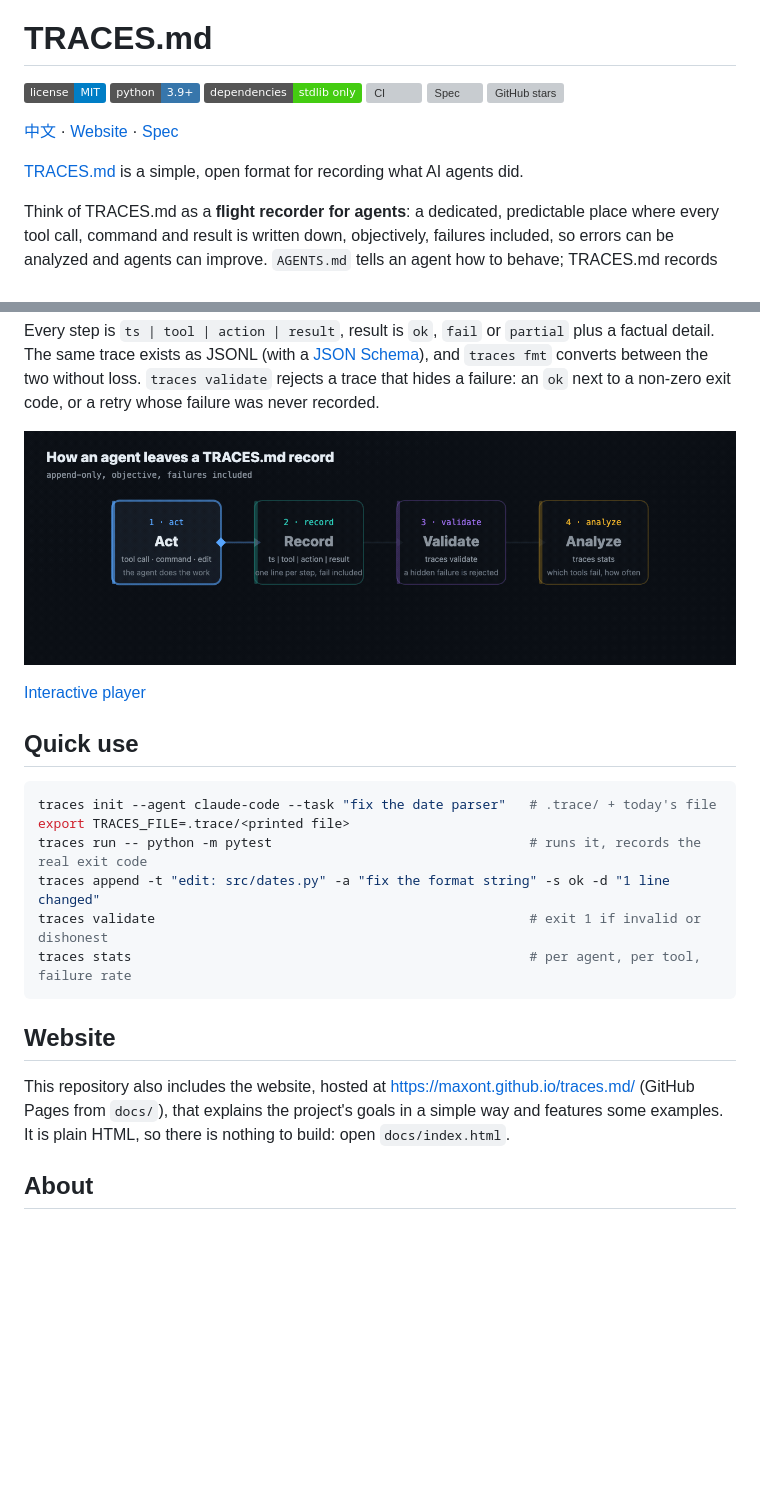
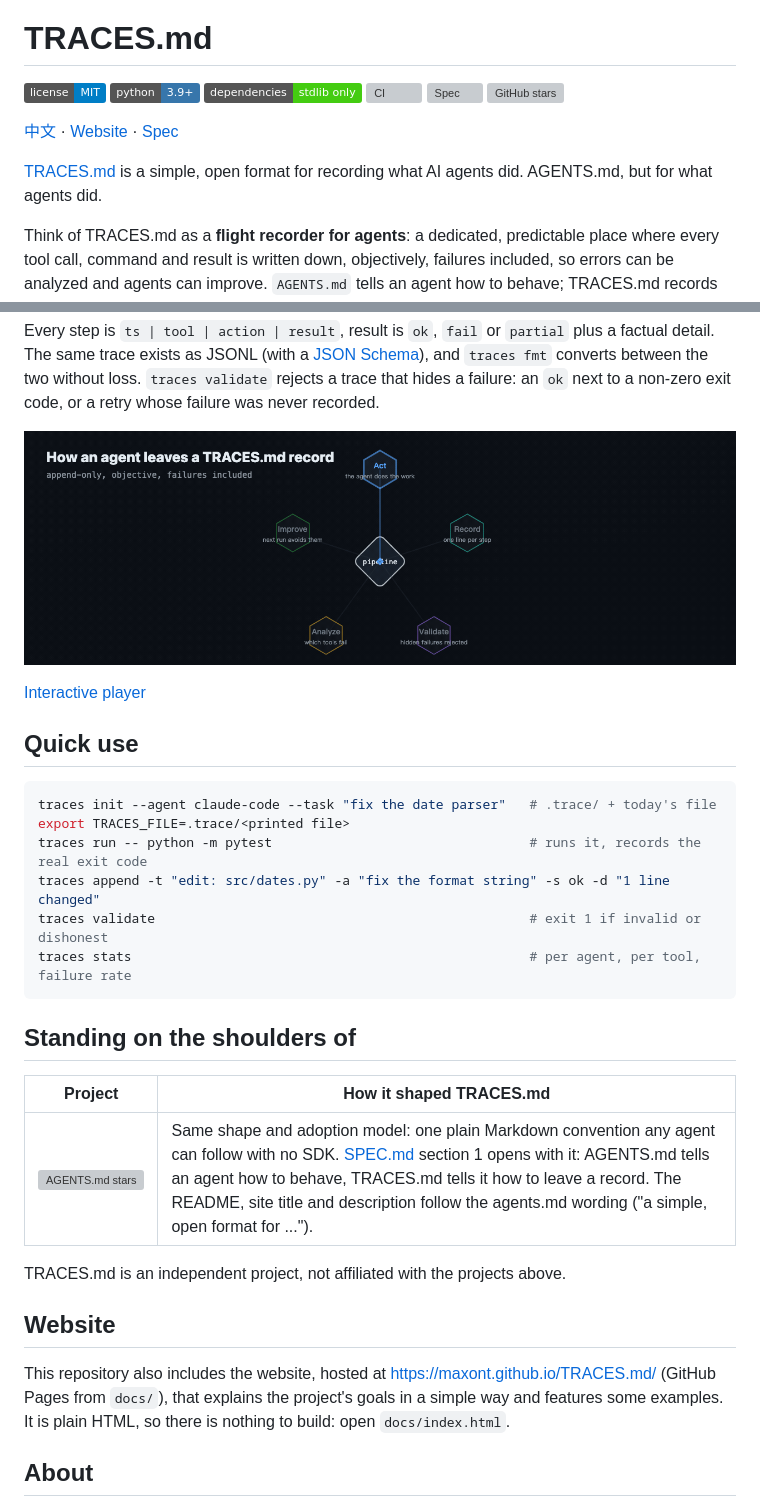
Before and after one commit to MaxonT/TRACES.md, a Markdown page: README.md, 2 parts joined by grey strips. Rendered like a GitHub page; pictures changed too: docs/assets/how-it-works.gif; badges without logos; blank space fills up the shorter version; grey boxes are pictures that could not be loaded.

````diff
--- a/README.md
+++ b/README.md
@@ -13,5 +13,6 @@
 
-[TRACES.md](https://maxont.github.io/traces.md/) is a simple, open format for recording what AI agents did.
+[TRACES.md](https://maxont.github.io/TRACES.md/) is a simple, open format for recording what AI agents did.
+AGENTS.md, but for what agents did.
 
 Think of TRACES.md as a **flight recorder for agents**: a dedicated, predictable place where every tool call, command and result is written down, objectively, failures included, so errors can be analyzed and agents can improve. `AGENTS.md` tells an agent how to behave; TRACES.md records what it actually did.
 
@@ -70,9 +71,17 @@ traces validate                                                # exit 1 if inval
 traces stats                                                   # per agent, per tool, failure rate
 ```
 
+## Standing on the shoulders of
+
+| Project | How it shaped TRACES.md |
+|---|---|
+| [![AGENTS.md stars](https://img.shields.io/github/stars/agentsmd/agents.md?style=social&label=AGENTS.md)](https://github.com/agentsmd/agents.md) | Same shape and adoption model: one plain Markdown convention any agent can follow with no SDK. [SPEC.md](SPEC.md) section 1 opens with it: AGENTS.md tells an agent how to behave, TRACES.md tells it how to leave a record. The README, site title and description follow the agents.md wording ("a simple, open format for ..."). |
+
+TRACES.md is an independent project, not affiliated with the projects above.
+
 ## Website
 
-This repository also includes the website, hosted at [https://maxont.github.io/traces.md/](https://maxont.github.io/traces.md/) (GitHub Pages from `docs/`), that explains the project's goals in a simple way and features some examples. It is plain HTML, so there is nothing to build: open `docs/index.html`.
+This repository also includes the website, hosted at [https://maxont.github.io/TRACES.md/](https://maxont.github.io/TRACES.md/) (GitHub Pages from `docs/`), that explains the project's goals in a simple way and features some examples. It is plain HTML, so there is nothing to build: open `docs/index.html`.
 
 ## About
 
````
Also changed, not shown: other parts of README.md (+7 -7 lines), README.zh.md (+18 -9 lines), SPEC.md (+1 -1 lines), docs/assets/how-it-works.zh.gif, docs/social-card.png (added), 12 other files.
